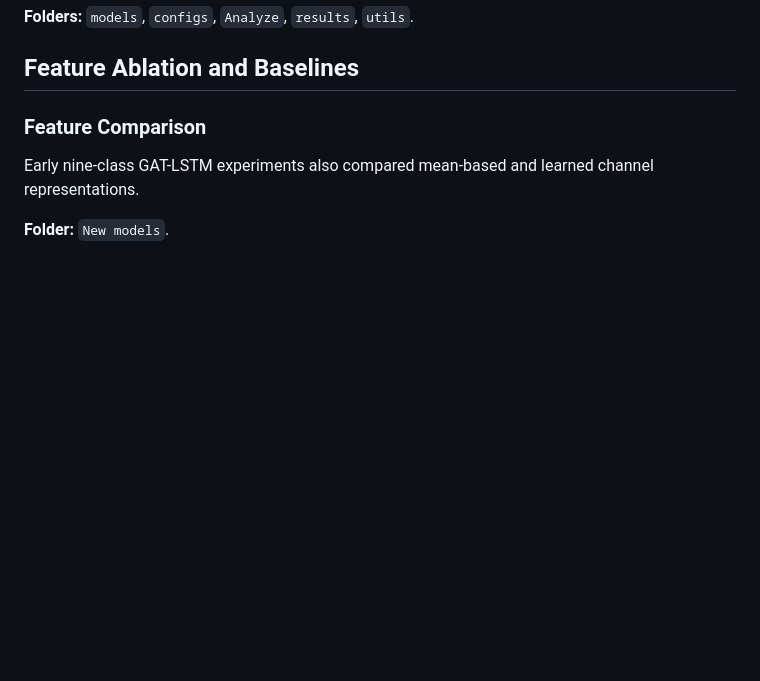
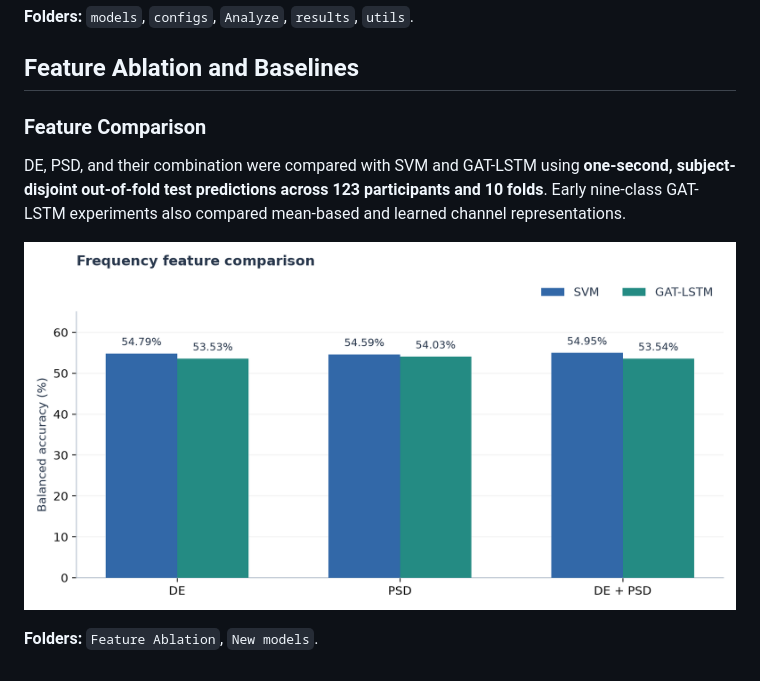
Before and after one commit to amirrgb/EEG-Based-Emotion-Recognition, a Markdown page: README.md, the part around the change. GitHub-like rendering; pictures changed too: assets/readme/feature_comparison_bar.png (added); blank space fills up the shorter version.

Commit message:
Add DE and PSD feature comparison to README

```diff
--- a/README.md
+++ b/README.md
@@ -53,6 +53,8 @@ The initial experiments were conducted as part of the undergraduate thesis.
 
 ### Feature Comparison
 
-Early nine-class GAT-LSTM experiments also compared mean-based and learned channel representations.
+DE, PSD, and their combination were compared with SVM and GAT-LSTM using **one-second, subject-disjoint out-of-fold test predictions across 123 participants and 10 folds**. Early nine-class GAT-LSTM experiments also compared mean-based and learned channel representations.
 
-**Folder:** `New models`.
+![Feature comparison](assets/readme/feature_comparison_bar.png)
+
+**Folders:** `Feature Ablation`, `New models`.
```
